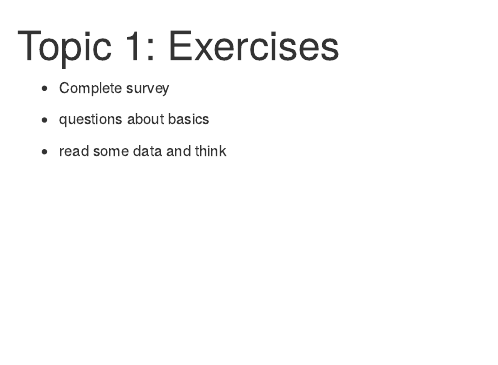
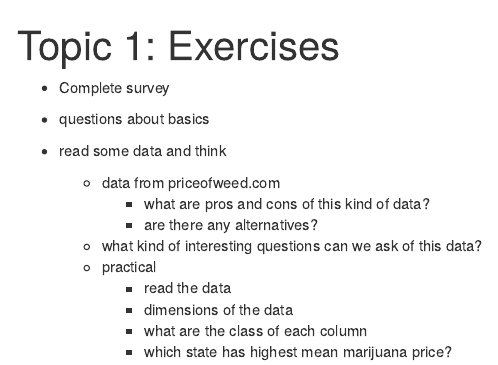
Before and after one commit to sebastianbarfort/sds, an R Markdown document (_knitr/2015-09-11-exercise-1.Rmd): the page in a window 1100 px wide, from its top. Rendered offline with R 4.5, knitr and Pandoc, with nearby package versions.

Commit message:
update exercise 1

```diff
--- a/_knitr/2015-09-11-exercise-1.Rmd
+++ b/_knitr/2015-09-11-exercise-1.Rmd
@@ -9,3 +9,12 @@ categories: posts
 - questions about basics
 
 - read some data and think
+  - data from priceofweed.com
+    - what are pros and cons of this kind of data?
+    - are there any alternatives?
+  - what kind of interesting questions can we ask of this data?
+  - practical
+    - read the data
+    - dimensions of the data
+    - what are the class of each column
+    - which state has highest mean marijuana price?
```
